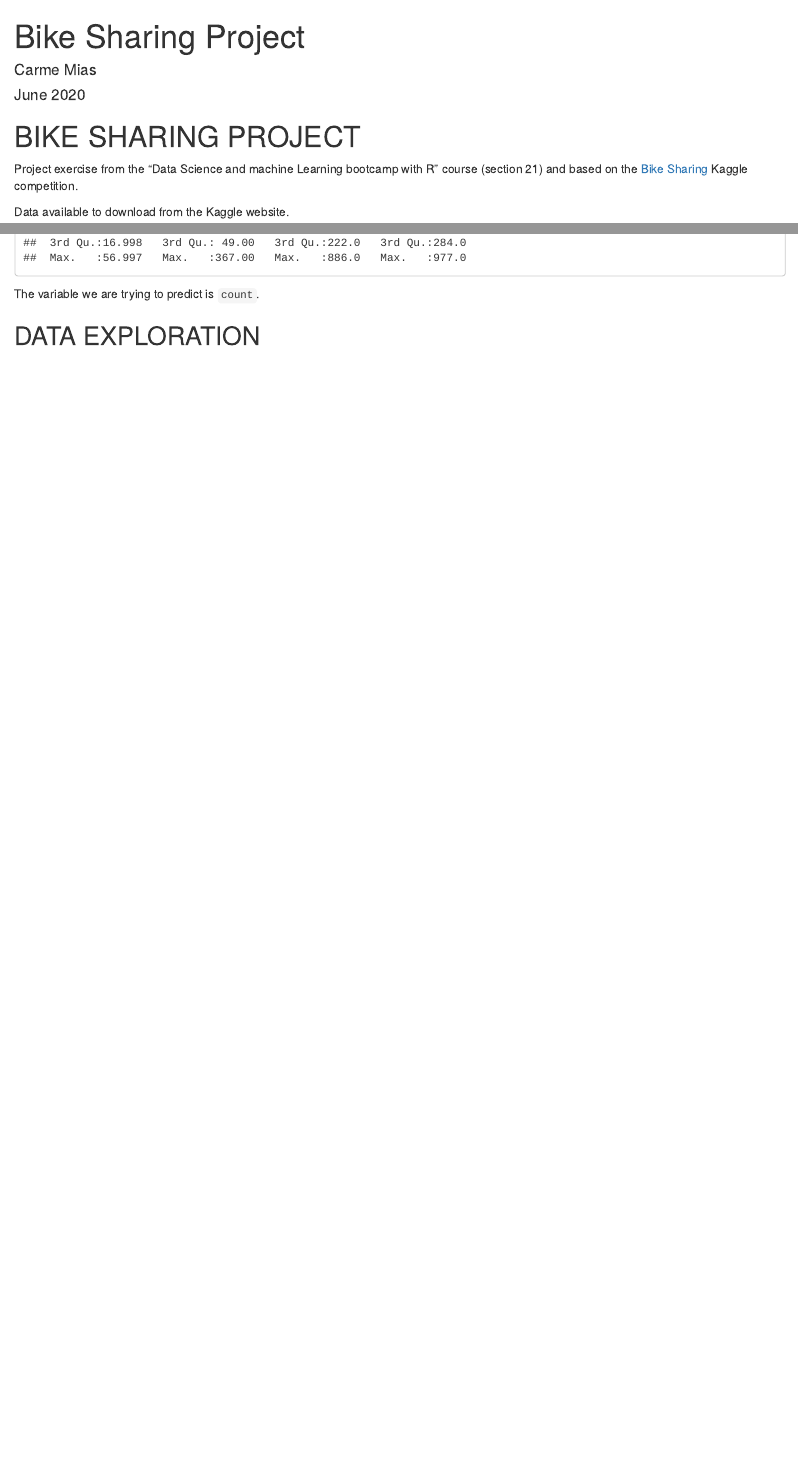
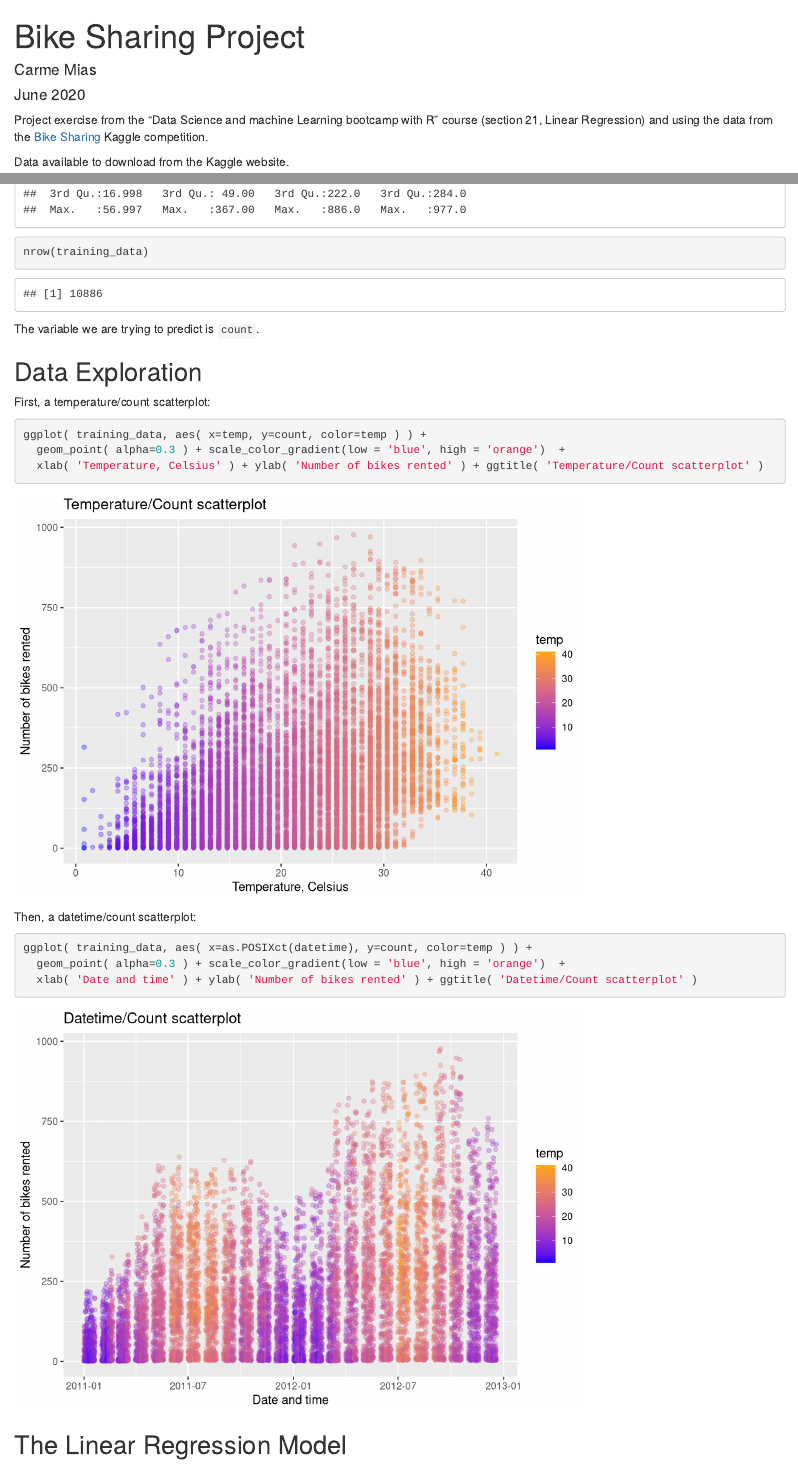
Before and after one commit to carmemias/R_practice_projects, an R Markdown document (bike_sharing/bike_sharing_project.Rmd): the page in a window 1100 px wide, from its top, and a second part further down, joined at a grey line. Rendered offline with R 4.5, knitr and Pandoc, with nearby package versions.

Commit message:
analyse the data

````diff
--- a/bike_sharing/bike_sharing_project.Rmd
+++ b/bike_sharing/bike_sharing_project.Rmd
@@ -5,9 +5,7 @@ date: June 2020
 output: html_notebook
 ---
 
-# BIKE SHARING PROJECT
-
-Project exercise from the "Data Science and machine Learning bootcamp with R" course (section 21) and based on the [Bike Sharing](https://www.kaggle.com/c/bike-sharing-demand/overview) Kaggle competition.
+Project exercise from the "Data Science and machine Learning bootcamp with R" course (section 21, Linear Regression) and using the data from the [Bike Sharing](https://www.kaggle.com/c/bike-sharing-demand/overview) Kaggle competition.
 
 Data available to download from the Kaggle website.
 
@@ -24,8 +22,27 @@ test_data <- read.csv('data/test.csv')
 
 head(training_data)
 summary(training_data)
+nrow(training_data)
 ```
 
 The variable we are trying to predict is `count`.
 
-## DATA EXPLORATION
+## Data Exploration
+
+First, a temperature/count scatterplot:
+
+```{r temperature-count-plot}
+ggplot( training_data, aes( x=temp, y=count, color=temp ) ) +
+  geom_point( alpha=0.3 ) + scale_color_gradient(low = 'blue', high = 'orange')  +
+  xlab( 'Temperature, Celsius' ) + ylab( 'Number of bikes rented' ) + ggtitle( 'Temperature/Count scatterplot' )
+```
+
+Then, a datetime/count scatterplot:
+
+```{r datetime-count-scatterplot}
+ggplot( training_data, aes( x=as.POSIXct(datetime), y=count, color=temp ) ) +
+  geom_point( alpha=0.3 ) + scale_color_gradient(low = 'blue', high = 'orange')  +
+  xlab( 'Date and time' ) + ylab( 'Number of bikes rented' ) + ggtitle( 'Datetime/Count scatterplot' )
+```
+
+## The Linear Regression Model
````
Also changed, not shown: bike_sharing/README.md, bike_sharing/bike_sharing_project.nb.html, bike_sharing/bike_sharing_project.Rmd (2 more changed lines).
